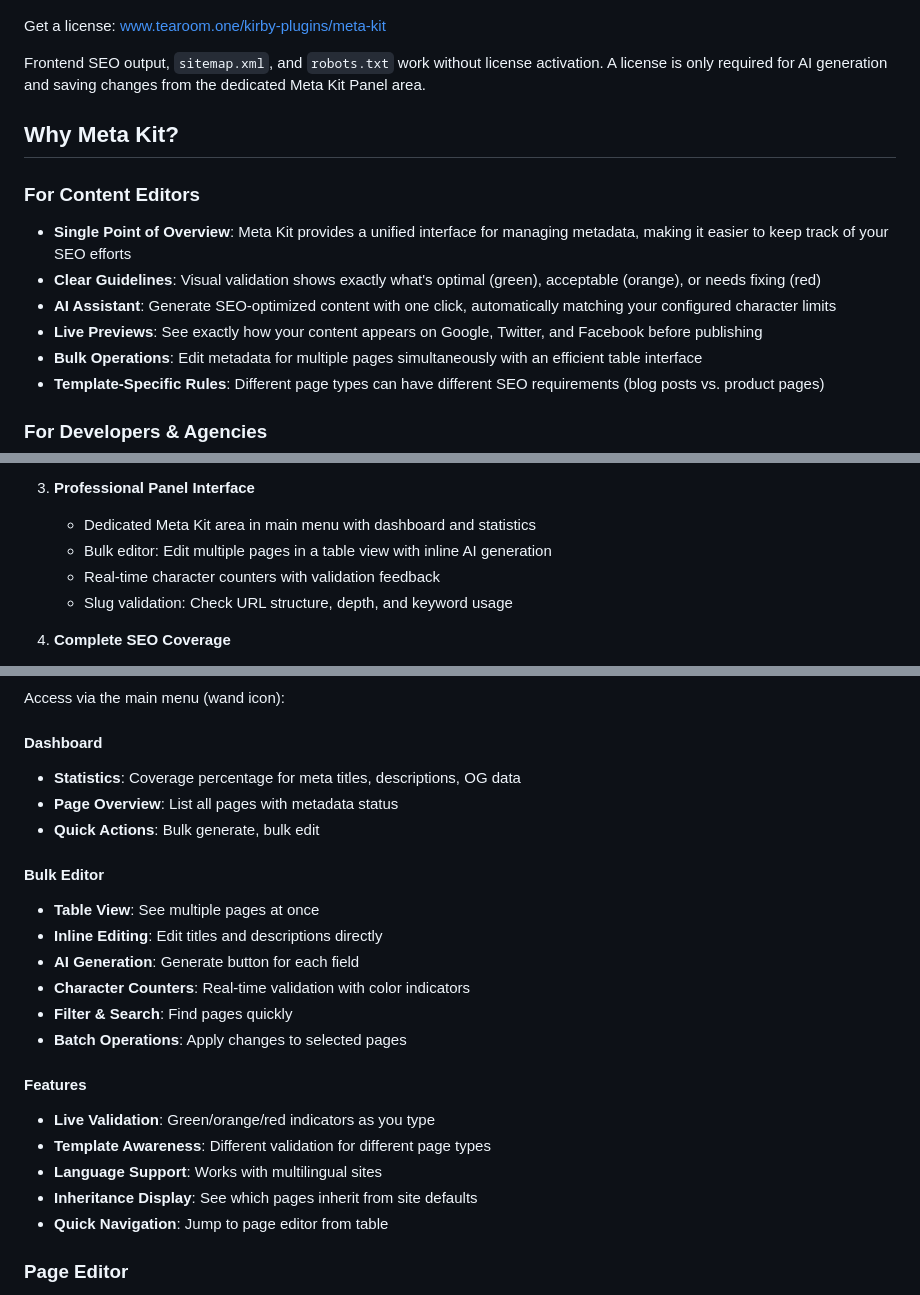
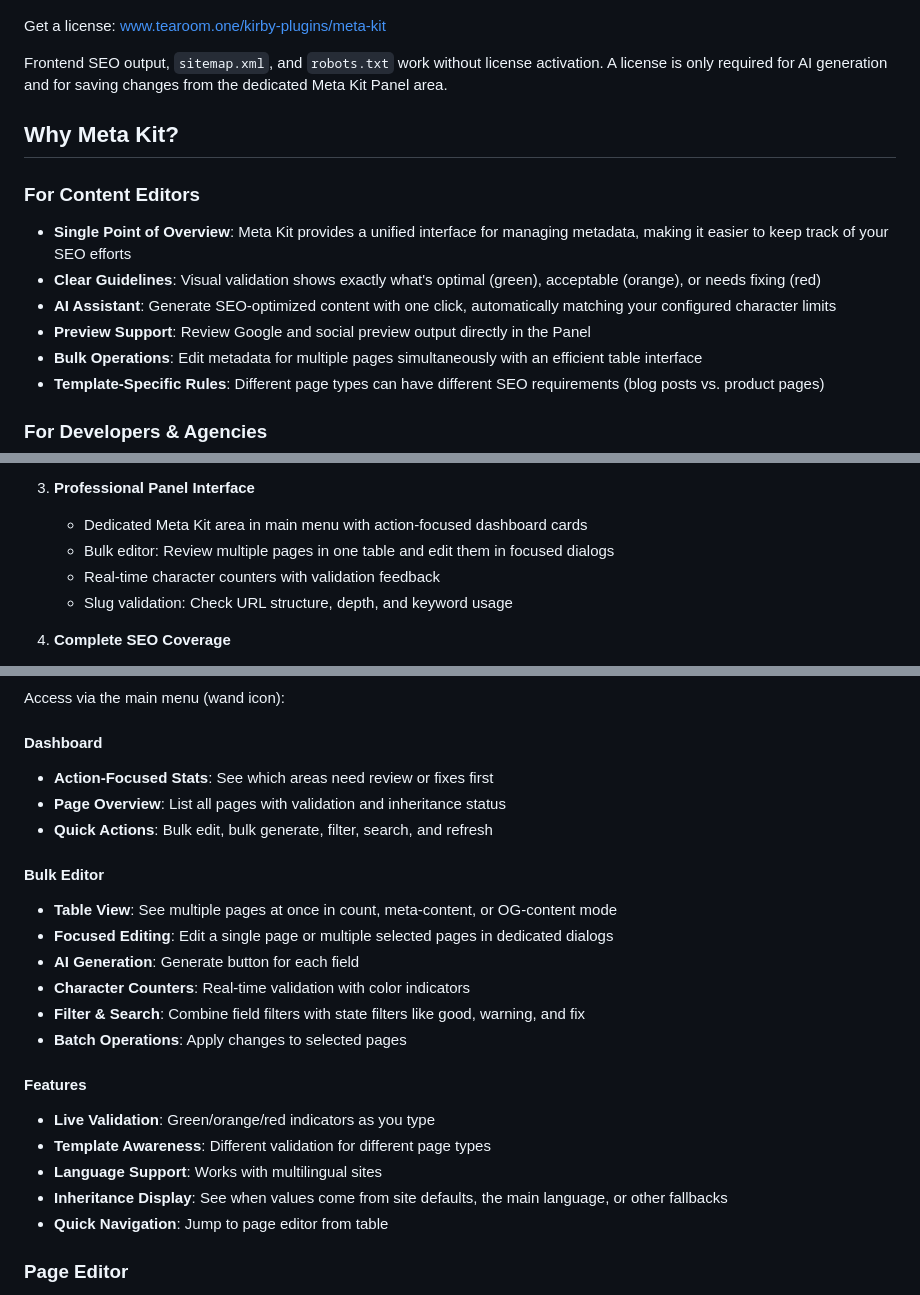
Before and after one commit to tearoom1/kirby-meta-kit, a Markdown page: README.md, 3 parts joined by grey strips. GitHub-like rendering.

```diff
--- a/README.md
+++ b/README.md
@@ -6,7 +6,7 @@ The complete SEO solution for Kirby CMS with AI-powered content generation, real
 
 Get a license: [www.tearoom.one/kirby-plugins/meta-kit](https://www.tearoom.one/kirby-plugins/meta-kit)
 
-Frontend SEO output, `sitemap.xml`, and `robots.txt` work without license activation. A license is only required for AI generation and saving changes from the dedicated Meta Kit Panel area.
+Frontend SEO output, `sitemap.xml`, and `robots.txt` work without license activation. A license is only required for AI generation and for saving changes from the dedicated Meta Kit Panel area.
 
 ## Why Meta Kit?
 
@@ -14,7 +14,7 @@ Frontend SEO output, `sitemap.xml`, and `robots.txt` work without license activa
 - **Single Point of Overview**: Meta Kit provides a unified interface for managing metadata, making it easier to keep track of your SEO efforts
 - **Clear Guidelines**: Visual validation shows exactly what's optimal (green), acceptable (orange), or needs fixing (red)
 - **AI Assistant**: Generate SEO-optimized content with one click, automatically matching your configured character limits
-- **Live Previews**: See exactly how your content appears on Google, Twitter, and Facebook before publishing
+- **Preview Support**: Review Google and social preview output directly in the Panel
 - **Bulk Operations**: Edit metadata for multiple pages simultaneously with an efficient table interface
 - **Template-Specific Rules**: Different page types can have different SEO requirements (blog posts vs. product pages)
 
@@ -40,8 +40,8 @@ Frontend SEO output, `sitemap.xml`, and `robots.txt` work without license activa
    - Multilingual: Generates content in the current language with appropriate formality
 
 3. **Professional Panel Interface**
-   - Dedicated Meta Kit area in main menu with dashboard and statistics
-   - Bulk editor: Edit multiple pages in a table view with inline AI generation
+   - Dedicated Meta Kit area in main menu with action-focused dashboard cards
+   - Bulk editor: Review multiple pages in one table and edit them in focused dialogs
    - Real-time character counters with validation feedback
    - Slug validation: Check URL structure, depth, and keyword usage
 
@@ -490,23 +490,23 @@ When disabled:
 Access via the main menu (wand icon):
 
 #### Dashboard
-- **Statistics**: Coverage percentage for meta titles, descriptions, OG data
-- **Page Overview**: List all pages with metadata status
-- **Quick Actions**: Bulk generate, bulk edit
+- **Action-Focused Stats**: See which areas need review or fixes first
+- **Page Overview**: List all pages with validation and inheritance status
+- **Quick Actions**: Bulk edit, bulk generate, filter, search, and refresh
 
 #### Bulk Editor
-- **Table View**: See multiple pages at once
-- **Inline Editing**: Edit titles and descriptions directly
+- **Table View**: See multiple pages at once in count, meta-content, or OG-content mode
+- **Focused Editing**: Edit a single page or multiple selected pages in dedicated dialogs
 - **AI Generation**: Generate button for each field
 - **Character Counters**: Real-time validation with color indicators
-- **Filter & Search**: Find pages quickly
+- **Filter & Search**: Combine field filters with state filters like good, warning, and fix
 - **Batch Operations**: Apply changes to selected pages
 
 #### Features
 - **Live Validation**: Green/orange/red indicators as you type
 - **Template Awareness**: Different validation for different page types
 - **Language Support**: Works with multilingual sites
-- **Inheritance Display**: See which pages inherit from site defaults
+- **Inheritance Display**: See when values come from site defaults, the main language, or other fallbacks
 - **Quick Navigation**: Jump to page editor from table
 
 ### Page Editor
```
Also changed, not shown: other parts of README.md (+6 -6 lines).
